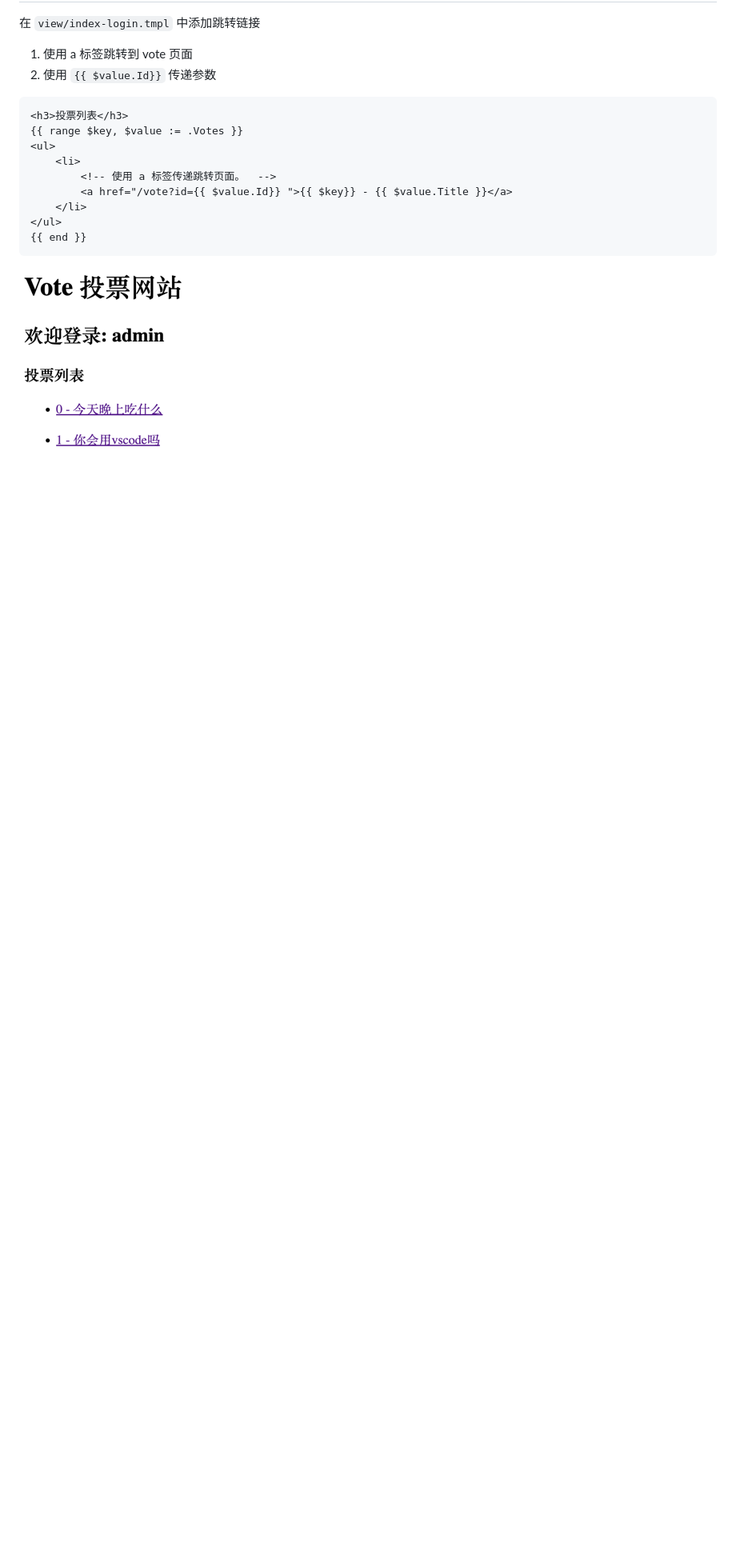
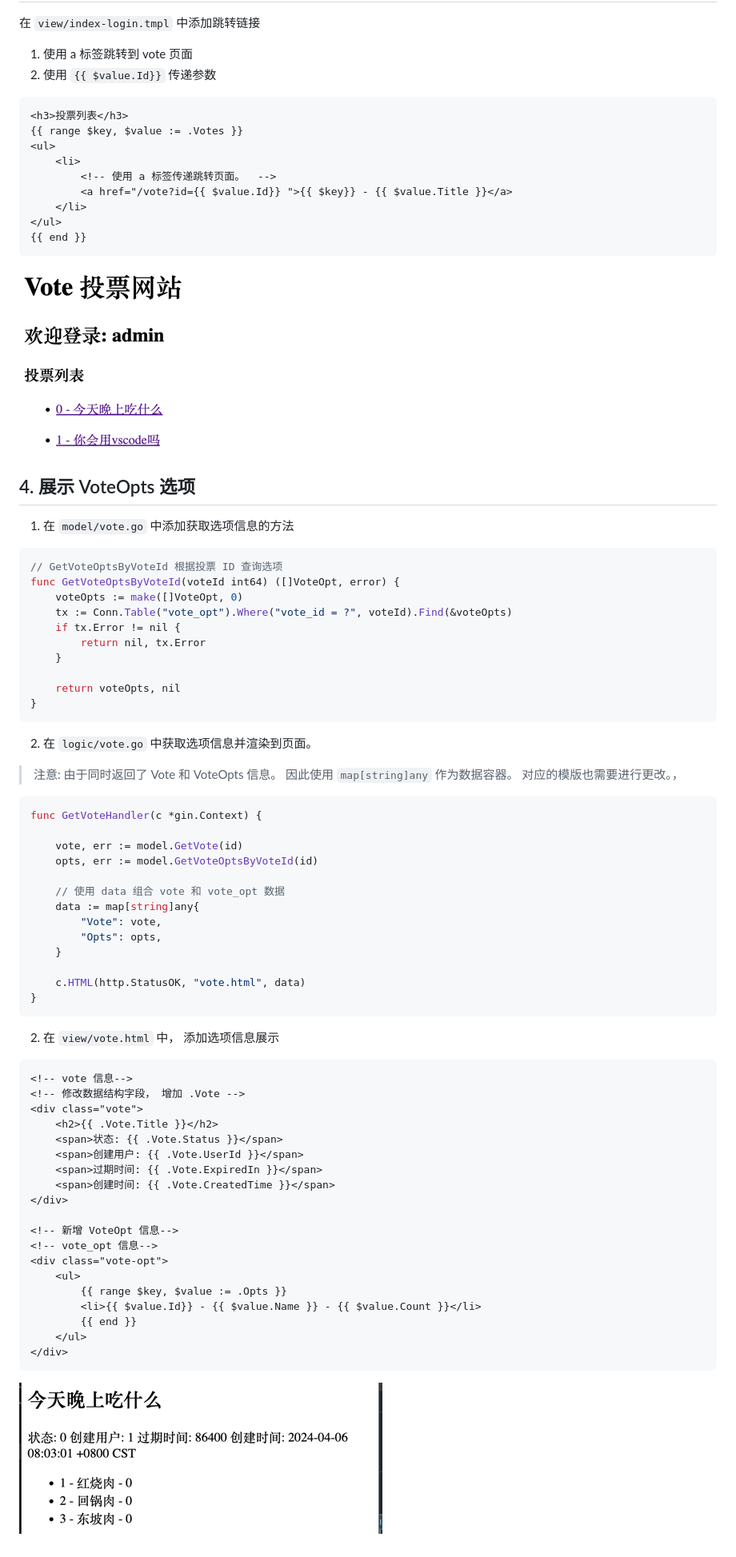
Before and after one commit to devops-camp/go-vote-demo, a Markdown page: docs/v1/render-template.md, the part around the change. Shown: that part at 80% size. GitHub-like rendering; pictures changed too: docs/v1/vote-detail-with-opt.png (added); blank space fills up the shorter version.

Commit message:
[Issue #19] 根据 VoteID 查询 VoteOpt 并展示

````diff
--- a/docs/v1/render-template.md
+++ b/docs/v1/render-template.md
@@ -128,3 +128,69 @@ func GetVoteHandler(c *gin.Context) {
 ```
 
 ![](./get-votes-link.png)
+
+
+## 4. 展示 VoteOpts 选项
+
+1. 在 `model/vote.go` 中添加获取选项信息的方法
+
+```go
+// GetVoteOptsByVoteId 根据投票 ID 查询选项
+func GetVoteOptsByVoteId(voteId int64) ([]VoteOpt, error) {
+	voteOpts := make([]VoteOpt, 0)
+	tx := Conn.Table("vote_opt").Where("vote_id = ?", voteId).Find(&voteOpts)
+	if tx.Error != nil {
+		return nil, tx.Error
+	}
+
+	return voteOpts, nil
+}
+```
+
+2. 在 `logic/vote.go` 中获取选项信息并渲染到页面。
+
+> 注意: 由于同时返回了 Vote 和 VoteOpts 信息。 因此使用 `map[string]any` 作为数据容器。 对应的模版也需要进行更改。，
+
+```go
+func GetVoteHandler(c *gin.Context) {
+
+	vote, err := model.GetVote(id)
+	opts, err := model.GetVoteOptsByVoteId(id)
+
+	// 使用 data 组合 vote 和 vote_opt 数据
+	data := map[string]any{
+		"Vote": vote,
+		"Opts": opts,
+	}
+
+	c.HTML(http.StatusOK, "vote.html", data)
+}
+```
+
+
+
+2. 在 `view/vote.html` 中， 添加选项信息展示
+
+```html
+<!-- vote 信息-->
+<!-- 修改数据结构字段， 增加 .Vote -->
+<div class="vote">
+    <h2>{{ .Vote.Title }}</h2>
+    <span>状态: {{ .Vote.Status }}</span>
+    <span>创建用户: {{ .Vote.UserId }}</span>
+    <span>过期时间: {{ .Vote.ExpiredIn }}</span>
+    <span>创建时间: {{ .Vote.CreatedTime }}</span>
+</div>
+
+<!-- 新增 VoteOpt 信息-->
+<!-- vote_opt 信息-->
+<div class="vote-opt">
+    <ul>
+        {{ range $key, $value := .Opts }}
+        <li>{{ $value.Id}} - {{ $value.Name }} - {{ $value.Count }}</li>
+        {{ end }}
+    </ul>
+</div>
+```
+
+![](./vote-detail-with-opt.png)
````
Also changed, not shown: 3 other files.
